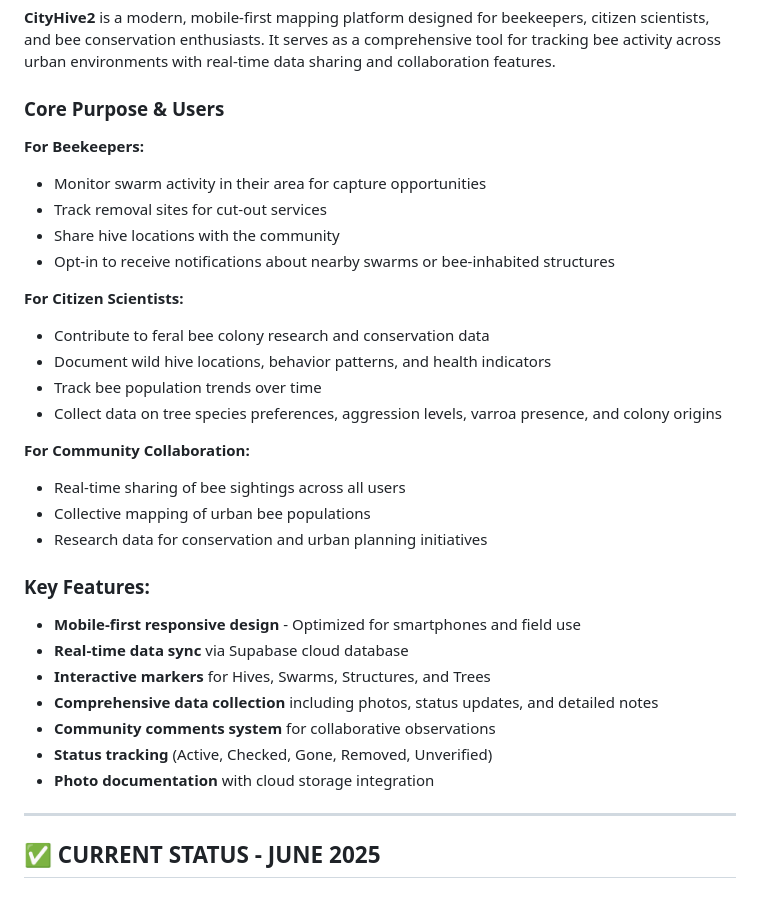
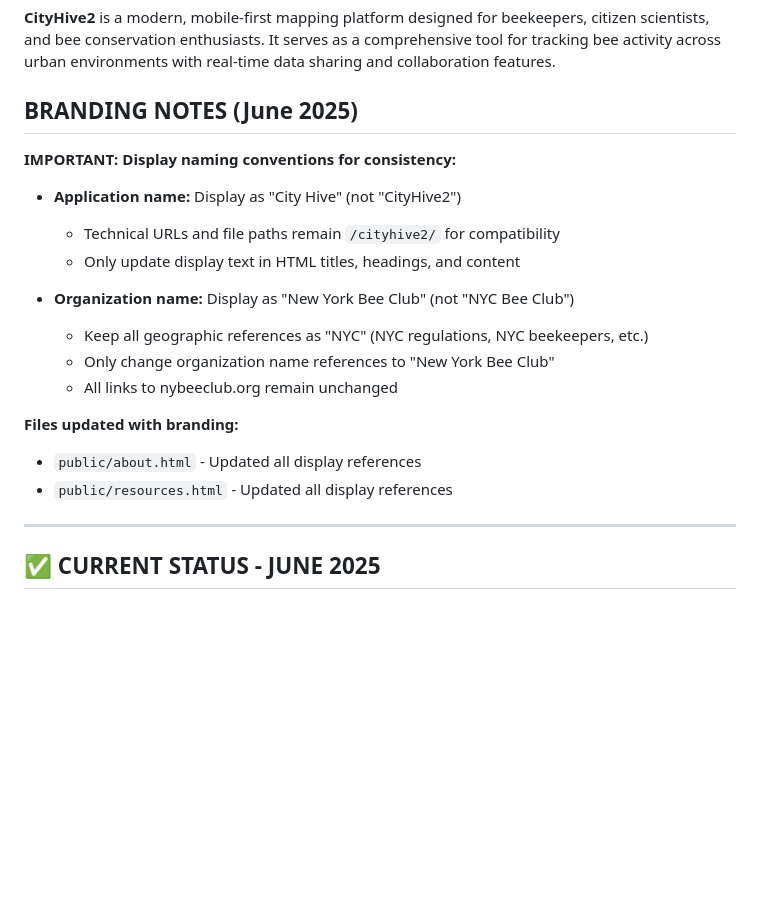
Before and after one commit to glitch-bee/nyc_feral_bee, a Markdown page: project_notes.md, the part around the change. GitHub-like rendering; blank space fills up the shorter version.

Commit message:
feat: update branding notes for consistency in application and organization names

```diff
--- a/project_notes.md
+++ b/project_notes.md
@@ -4,37 +4,22 @@
 
 **CityHive2** is a modern, mobile-first mapping platform designed for beekeepers, citizen scientists, and bee conservation enthusiasts. It serves as a comprehensive tool for tracking bee activity across urban environments with real-time data sharing and collaboration features.
 
-### **Core Purpose & Users**
+## **BRANDING NOTES (June 2025)**
 
-**For Beekeepers:**
+**IMPORTANT: Display naming conventions for consistency:**
 
-- Monitor swarm activity in their area for capture opportunities
-- Track removal sites for cut-out services
-- Share hive locations with the community
-- Opt-in to receive notifications about nearby swarms or bee-inhabited structures
+- **Application name:** Display as "City Hive" (not "CityHive2")
+  - Technical URLs and file paths remain `/cityhive2/` for compatibility
+  - Only update display text in HTML titles, headings, and content
 
-**For Citizen Scientists:**
+- **Organization name:** Display as "New York Bee Club" (not "NYC Bee Club")
+  - Keep all geographic references as "NYC" (NYC regulations, NYC beekeepers, etc.)
+  - Only change organization name references to "New York Bee Club"
+  - All links to nybeeclub.org remain unchanged
 
-- Contribute to feral bee colony research and conservation data
-- Document wild hive locations, behavior patterns, and health indicators
-- Track bee population trends over time
-- Collect data on tree species preferences, aggression levels, varroa presence, and colony origins
-
-**For Community Collaboration:**
-
-- Real-time sharing of bee sightings across all users
-- Collective mapping of urban bee populations
-- Research data for conservation and urban planning initiatives
-
-### **Key Features:**
-
-- **Mobile-first responsive design** - Optimized for smartphones and field use
-- **Real-time data sync** via Supabase cloud database
-- **Interactive markers** for Hives, Swarms, Structures, and Trees
-- **Comprehensive data collection** including photos, status updates, and detailed notes
-- **Community comments system** for collaborative observations
-- **Status tracking** (Active, Checked, Gone, Removed, Unverified)
-- **Photo documentation** with cloud storage integration
+**Files updated with branding:**
+- `public/about.html` - Updated all display references
+- `public/resources.html` - Updated all display references
 
 ---
 
```
